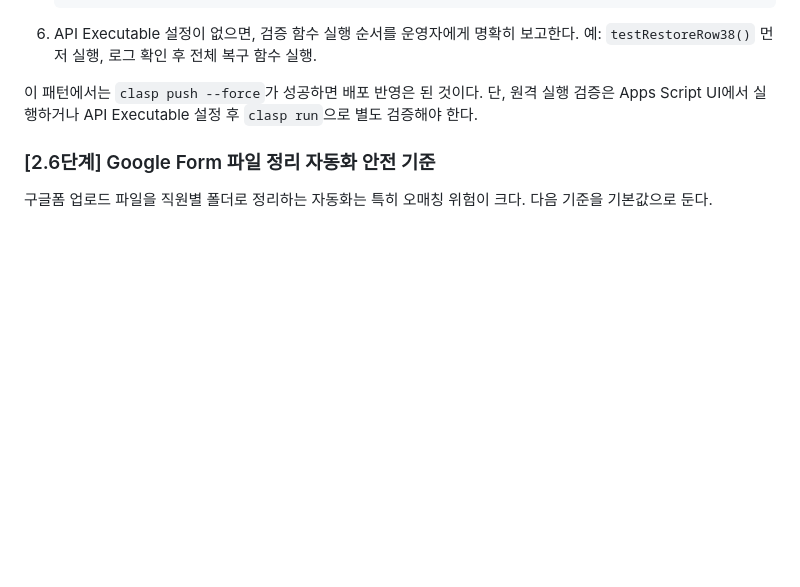
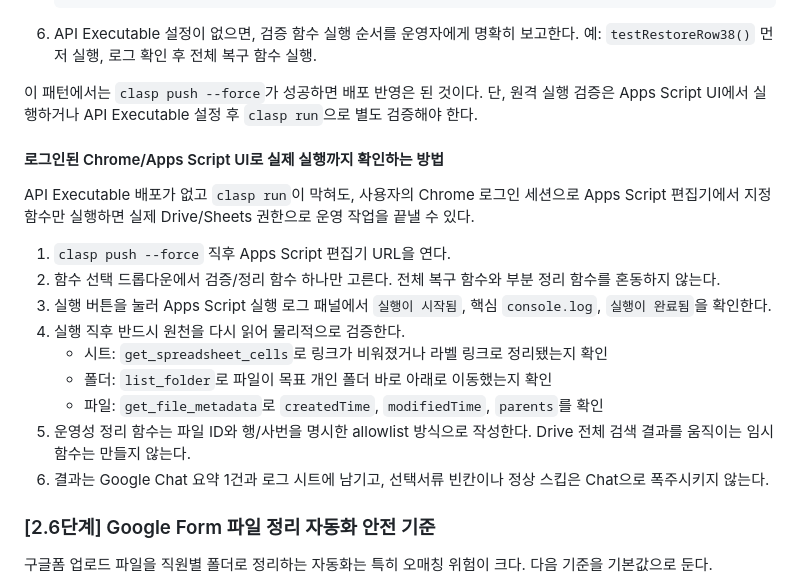
Before and after one commit to frakenfire/skills, a Markdown page: 환경-GAS스크립트배포할때/SKILL.md, the part around the change. Drawn GitHub-style; blank space fills up the shorter version.

Commit message:
docs: add Apps Script UI run fallback

```diff
--- a/환경-GAS스크립트배포할때/SKILL.md
+++ b/환경-GAS스크립트배포할때/SKILL.md
@@ -79,6 +79,20 @@ clasp push --force
 6. API Executable 설정이 없으면, 검증 함수 실행 순서를 운영자에게 명확히 보고한다. 예: `testRestoreRow38()` 먼저 실행, 로그 확인 후 전체 복구 함수 실행.
 
 이 패턴에서는 `clasp push --force`가 성공하면 배포 반영은 된 것이다. 단, 원격 실행 검증은 Apps Script UI에서 실행하거나 API Executable 설정 후 `clasp run`으로 별도 검증해야 한다.
+
+#### 로그인된 Chrome/Apps Script UI로 실제 실행까지 확인하는 방법
+
+API Executable 배포가 없고 `clasp run`이 막혀도, 사용자의 Chrome 로그인 세션으로 Apps Script 편집기에서 지정 함수만 실행하면 실제 Drive/Sheets 권한으로 운영 작업을 끝낼 수 있다.
+
+1. `clasp push --force` 직후 Apps Script 편집기 URL을 연다.
+2. 함수 선택 드롭다운에서 검증/정리 함수 하나만 고른다. 전체 복구 함수와 부분 정리 함수를 혼동하지 않는다.
+3. 실행 버튼을 눌러 Apps Script 실행 로그 패널에서 `실행이 시작됨`, 핵심 `console.log`, `실행이 완료됨`을 확인한다.
+4. 실행 직후 반드시 원천을 다시 읽어 물리적으로 검증한다.
+   - 시트: `get_spreadsheet_cells`로 링크가 비워졌거나 라벨 링크로 정리됐는지 확인
+   - 폴더: `list_folder`로 파일이 목표 개인 폴더 바로 아래로 이동했는지 확인
+   - 파일: `get_file_metadata`로 `createdTime`, `modifiedTime`, `parents`를 확인
+5. 운영성 정리 함수는 파일 ID와 행/사번을 명시한 allowlist 방식으로 작성한다. Drive 전체 검색 결과를 움직이는 임시 함수는 만들지 않는다.
+6. 결과는 Google Chat 요약 1건과 로그 시트에 남기고, 선택서류 빈칸이나 정상 스킵은 Chat으로 폭주시키지 않는다.
 
 ### [2.6단계] Google Form 파일 정리 자동화 안전 기준
 구글폼 업로드 파일을 직원별 폴더로 정리하는 자동화는 특히 오매칭 위험이 크다. 다음 기준을 기본값으로 둔다.
```
